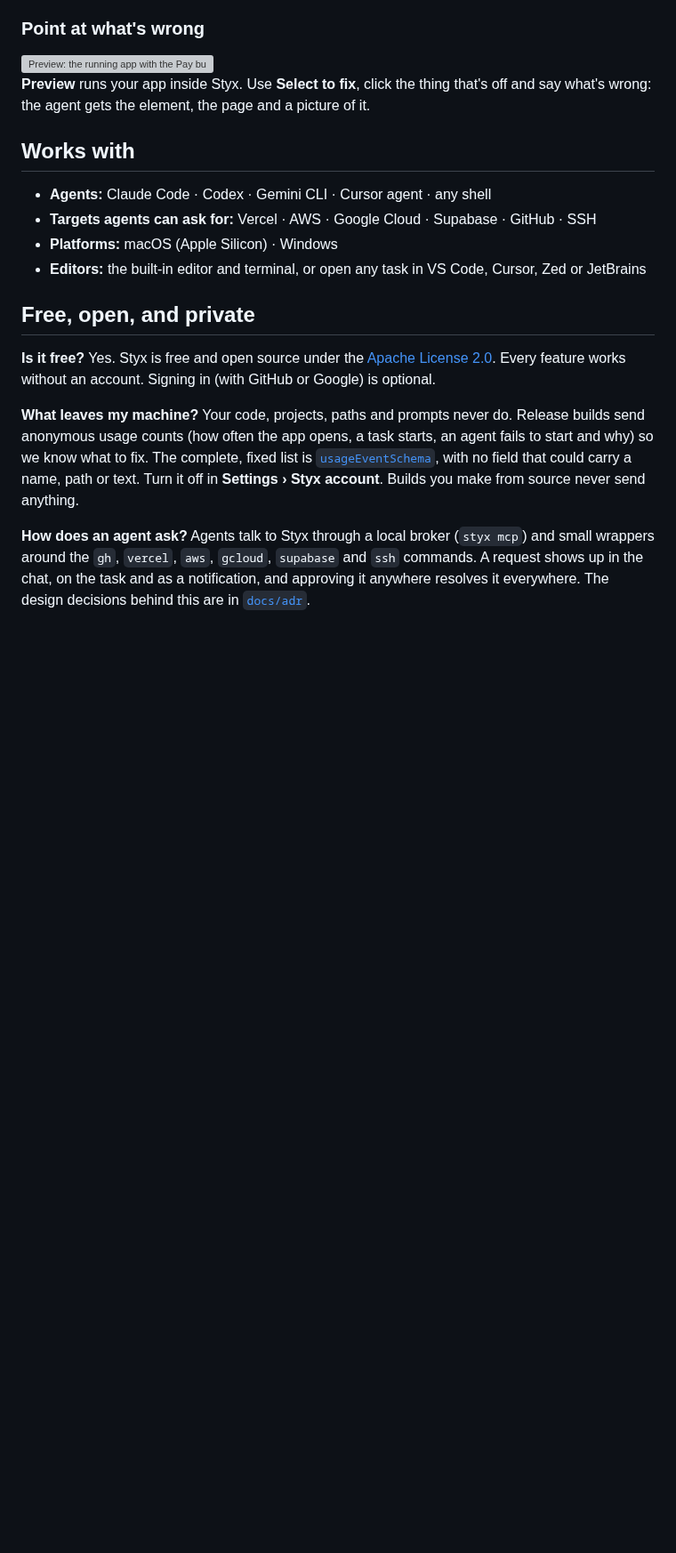
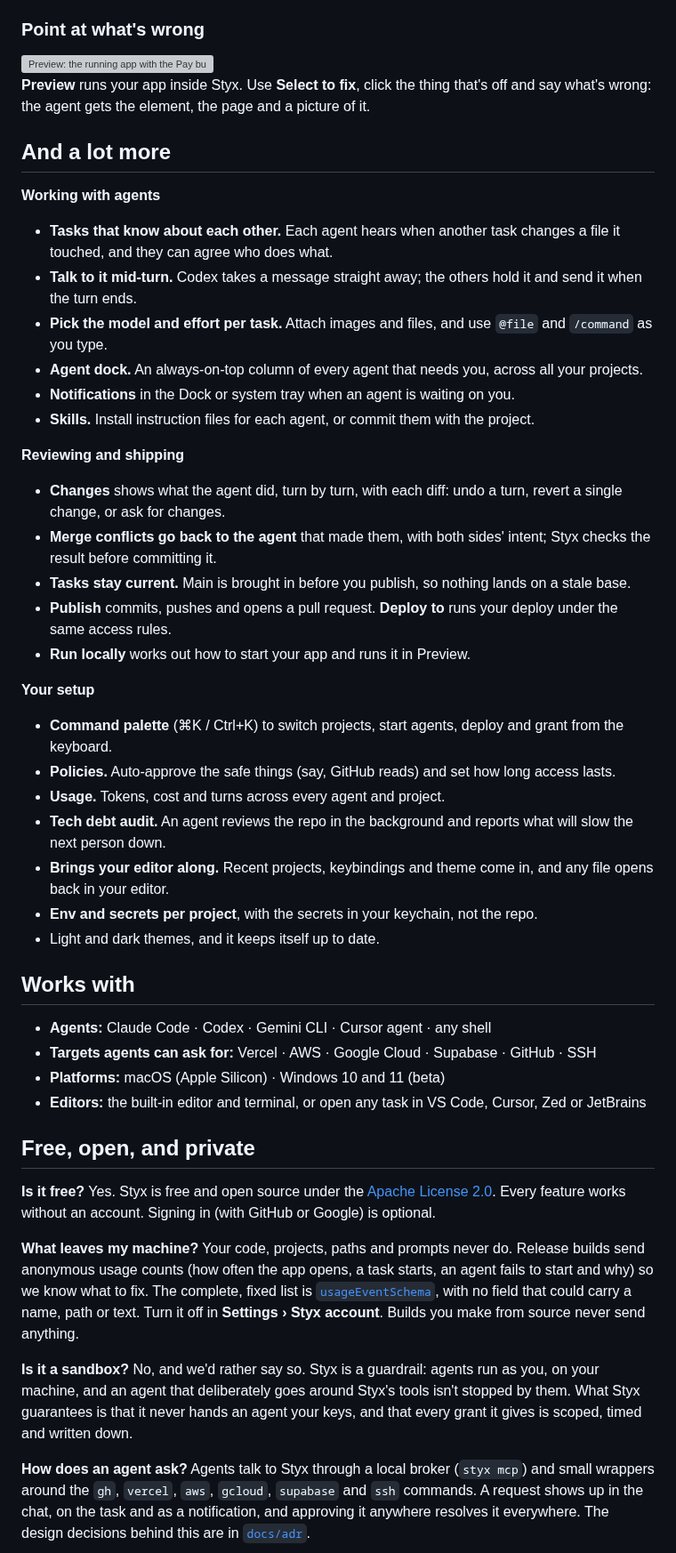
Before and after one commit to NicholasFlemmer/styx-app, a Markdown page: README.md, the part around one of its changes. Shown at 89% size. Drawn GitHub-style; blank space fills up the shorter version; grey boxes are pictures that could not be loaded.

Commit message:
Expand the README's features and sandboxing answer
All your projects in one window, a section on everything else Styx does, Windows marked beta, and an honest answer on sandboxing.

```diff
--- a/README.md
+++ b/README.md
@@ -79,11 +87,43 @@ yourself or tell the agent what to fix. When it looks right, **Build it** starts
 **Preview** runs your app inside Styx. Use **Select to fix**, click the thing that's off and say what's wrong: the agent
 gets the element, the page and a picture of it.
 
+## And a lot more
+
+**Working with agents**
+
+- **Tasks that know about each other.** Each agent hears when another task changes a file it touched, and they can
+  agree who does what.
+- **Talk to it mid-turn.** Codex takes a message straight away; the others hold it and send it when the turn ends.
+- **Pick the model and effort per task.** Attach images and files, and use `@file` and `/command` as you type.
+- **Agent dock.** An always-on-top column of every agent that needs you, across all your projects.
+- **Notifications** in the Dock or system tray when an agent is waiting on you.
+- **Skills.** Install instruction files for each agent, or commit them with the project.
+
+**Reviewing and shipping**
+
+- **Changes** shows what the agent did, turn by turn, with each diff: undo a turn, revert a single change, or ask
+  for changes.
+- **Merge conflicts go back to the agent** that made them, with both sides' intent; Styx checks the result before
+  committing it.
+- **Tasks stay current.** Main is brought in before you publish, so nothing lands on a stale base.
+- **Publish** commits, pushes and opens a pull request. **Deploy to** runs your deploy under the same access rules.
+- **Run locally** works out how to start your app and runs it in Preview.
+
+**Your setup**
+
+- **Command palette** (⌘K / Ctrl+K) to switch projects, start agents, deploy and grant from the keyboard.
+- **Policies.** Auto-approve the safe things (say, GitHub reads) and set how long access lasts.
+- **Usage.** Tokens, cost and turns across every agent and project.
+- **Tech debt audit.** An agent reviews the repo in the background and reports what will slow the next person down.
+- **Brings your editor along.** Recent projects, keybindings and theme come in, and any file opens back in your editor.
+- **Env and secrets per project**, with the secrets in your keychain, not the repo.
+- Light and dark themes, and it keeps itself up to date.
+
 ## Works with
 
 - **Agents:** Claude Code · Codex · Gemini CLI · Cursor agent · any shell
 - **Targets agents can ask for:** Vercel · AWS · Google Cloud · Supabase · GitHub · SSH
-- **Platforms:** macOS (Apple Silicon) · Windows
+- **Platforms:** macOS (Apple Silicon) · Windows 10 and 11 (beta)
 - **Editors:** the built-in editor and terminal, or open any task in VS Code, Cursor, Zed or JetBrains
 
 ## Free, open, and private
@@ -95,6 +135,10 @@ an account. Signing in (with GitHub or Google) is optional.
 (how often the app opens, a task starts, an agent fails to start and why) so we know what to fix. The complete, fixed
 list is [`usageEventSchema`](packages/core/src/model/usage-report.ts), with no field that could carry a name, path or
 text. Turn it off in **Settings › Styx account**. Builds you make from source never send anything.
+
+**Is it a sandbox?** No, and we'd rather say so. Styx is a guardrail: agents run as you, on your machine, and an agent
+that deliberately goes around Styx's tools isn't stopped by them. What Styx guarantees is that it never hands an agent
+your keys, and that every grant it gives is scoped, timed and written down.
 
 **How does an agent ask?** Agents talk to Styx through a local broker (`styx mcp`) and small wrappers around the
 `gh`, `vercel`, `aws`, `gcloud`, `supabase` and `ssh` commands. A request shows up in the chat, on the task and as a
```
Also changed, not shown: other parts of README.md (+9 -1 lines), .github/assets/readme-projects.jpg (added), 2 other files.
